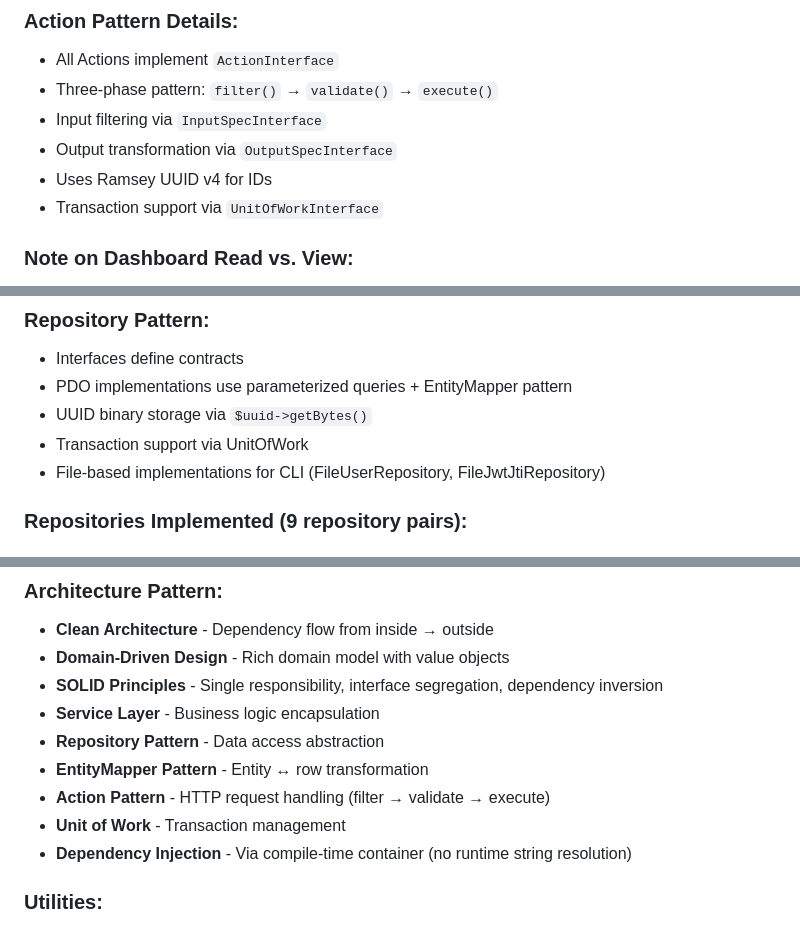
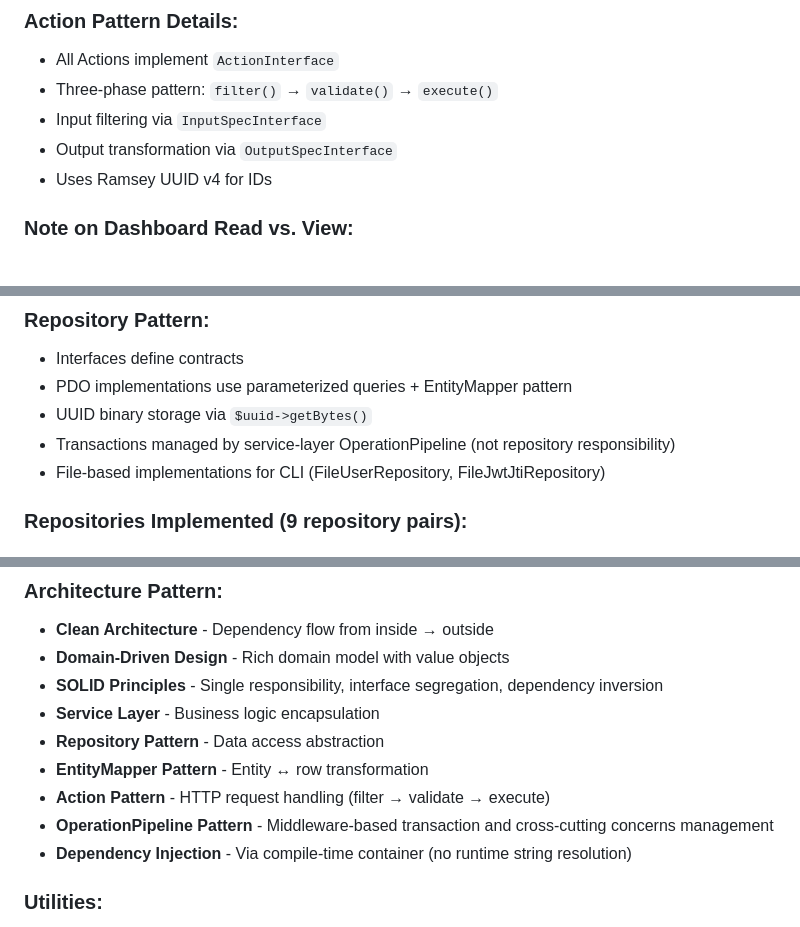
Before and after one commit to jschreuder/BookmarkBureau, a Markdown page: IMPLEMENTATION_STATUS.md, 3 parts joined by grey strips. GitHub-like rendering.

```diff
--- a/IMPLEMENTATION_STATUS.md
+++ b/IMPLEMENTATION_STATUS.md
@@ -79,7 +79,6 @@ Located in: `/home/jschreuder/Development/BookmarkBureau/src/Action/`
 - Input filtering via `InputSpecInterface`
 - Output transformation via `OutputSpecInterface`
 - Uses Ramsey UUID v4 for IDs
-- Transaction support via `UnitOfWorkInterface`
 
 ### Note on Dashboard Read vs. View:
 **DashboardReadAction** follows the standard Read pattern (like CategoryReadAction, LinkReadAction) and returns only the dashboard entity using DashboardOutputSpec. It uses the simpler `getDashboard()` method from DashboardService.
@@ -833,7 +832,7 @@ Located in: `/home/jschreuder/Development/BookmarkBureau/src/Repository/`
 - Interfaces define contracts
 - PDO implementations use parameterized queries + EntityMapper pattern
 - UUID binary storage via `$uuid->getBytes()`
-- Transaction support via UnitOfWork
+- Transactions managed by service-layer OperationPipeline (not repository responsibility)
 - File-based implementations for CLI (FileUserRepository, FileJwtJtiRepository)
 
 ### Repositories Implemented (9 repository pairs):
@@ -1042,7 +1087,7 @@ Symfony Console commands for user administration and security management (10 cla
 - **Repository Pattern** - Data access abstraction
 - **EntityMapper Pattern** - Entity ↔ row transformation
 - **Action Pattern** - HTTP request handling (filter → validate → execute)
-- **Unit of Work** - Transaction management
+- **OperationPipeline Pattern** - Middleware-based transaction and cross-cutting concerns management
 - **Dependency Injection** - Via compile-time container (no runtime string resolution)
 
 ### Utilities:
```
Also changed, not shown: other parts of IMPLEMENTATION_STATUS.md (+62 -16 lines), CLAUDE.md (+6 -3 lines).
